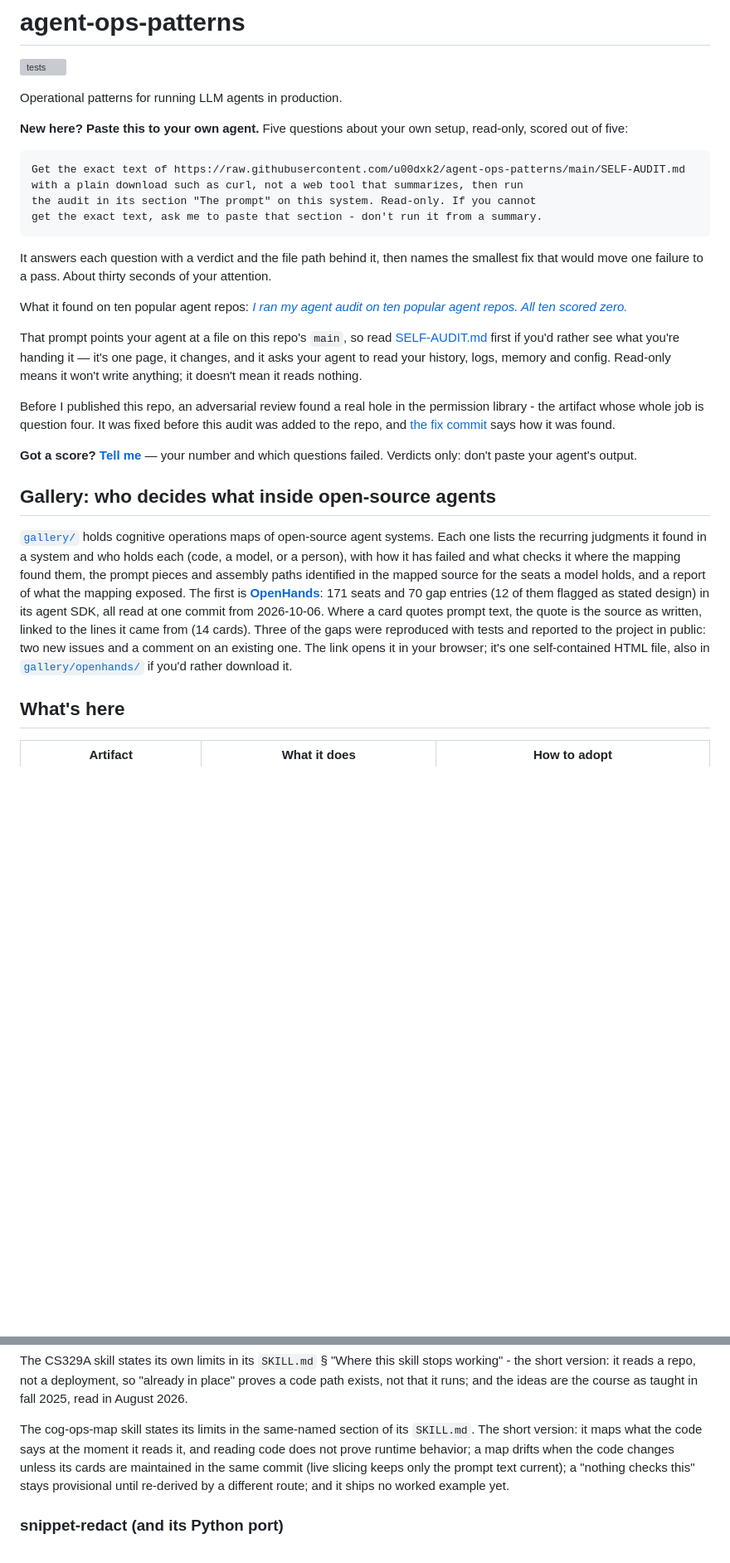
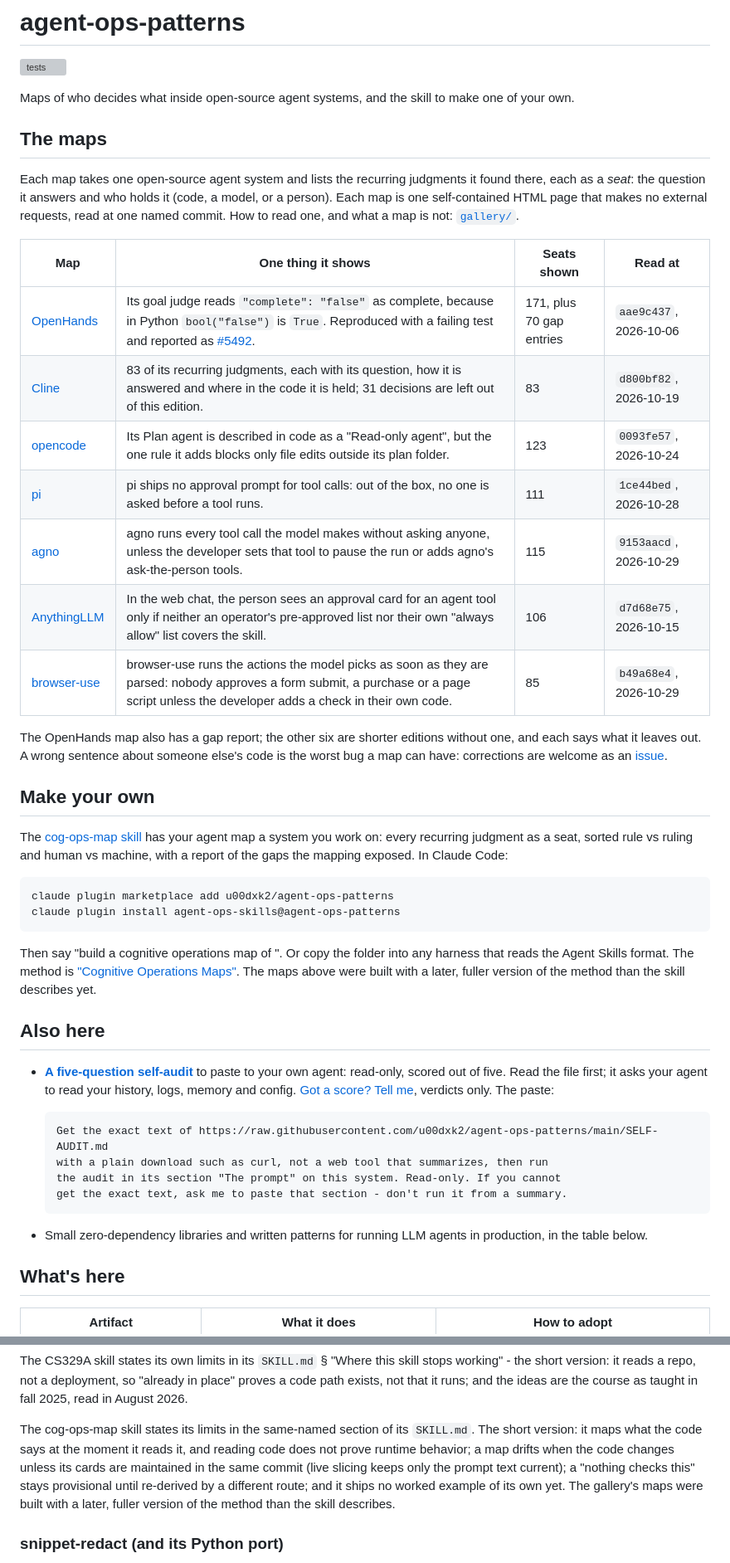
Before and after one commit to u00dxk2/agent-ops-patterns, a Markdown page: README.md, 2 parts joined by grey strips. Shown at 83% size. Rendered like a GitHub page; blank space fills up the shorter version; grey boxes are pictures that could not be loaded.

Commit message:
README: open with the seven maps, then make your own
The front page led with the five-question audit and named one map. It now
opens with a table of all seven maps (each row's count, commit and one-line
finding match its published page), then the skill to make your own, with the
audit and its paste prompt under "Also here". Three lower lines no longer say
OpenHands is the only map, and the skill's limits say the maps were built with
a later version of the method than the skill describes.

CHANGELOG: a 2026-10-31 entry for the six maps added since 10-13 (no re-pull
required). AGENTS.md: the gallery line no longer says "first: OpenHands".

Two Codex claims rounds against the published pages; all findings fixed.

Co-Authored-By: Claude Opus 5.5 <noreply@anthropic.com>

````diff
--- a/README.md
+++ b/README.md
@@ -2,33 +2,46 @@
 
 [![tests](https://github.com/u00dxk2/agent-ops-patterns/actions/workflows/tests.yml/badge.svg)](https://github.com/u00dxk2/agent-ops-patterns/actions/workflows/tests.yml)
 
-Operational patterns for running LLM agents in production.
+Maps of who decides what inside open-source agent systems, and the skill to make one of your own.
 
-**New here? Paste this to your own agent.** Five questions about your own setup, read-only, scored out of five:
+## The maps
+
+Each map takes one open-source agent system and lists the recurring judgments it found there, each as a *seat*: the question it answers and who holds it (code, a model, or a person). Each map is one self-contained HTML page that makes no external requests, read at one named commit. How to read one, and what a map is not: [`gallery/`](./gallery/README.md).
+
+| Map | One thing it shows | Seats shown | Read at |
+|---|---|---|---|
+| [OpenHands](https://u00dxk2.github.io/agent-ops-patterns/gallery/openhands/) | Its goal judge reads `"complete": "false"` as complete, because in Python `bool("false")` is `True`. Reproduced with a failing test and reported as [#5492](https://github.com/OpenHands/software-agent-sdk/issues/5492). | 171, plus 70 gap entries | `aae9c437`, 2026-10-06 |
+| [Cline](https://u00dxk2.github.io/agent-ops-patterns/gallery/cline/) | 83 of its recurring judgments, each with its question, how it is answered and where in the code it is held; 31 decisions are left out of this edition. | 83 | `d800bf82`, 2026-10-19 |
+| [opencode](https://u00dxk2.github.io/agent-ops-patterns/gallery/opencode/) | Its Plan agent is described in code as a "Read-only agent", but the one rule it adds blocks only file edits outside its plan folder. | 123 | `0093fe57`, 2026-10-24 |
+| [pi](https://u00dxk2.github.io/agent-ops-patterns/gallery/pi/) | pi ships no approval prompt for tool calls: out of the box, no one is asked before a tool runs. | 111 | `1ce44bed`, 2026-10-28 |
+| [agno](https://u00dxk2.github.io/agent-ops-patterns/gallery/agno/) | agno runs every tool call the model makes without asking anyone, unless the developer sets that tool to pause the run or adds agno's ask-the-person tools. | 115 | `9153aacd`, 2026-10-29 |
+| [AnythingLLM](https://u00dxk2.github.io/agent-ops-patterns/gallery/anythingllm/) | In the web chat, the person sees an approval card for an agent tool only if neither an operator's pre-approved list nor their own "always allow" list covers the skill. | 106 | `d7d68e75`, 2026-10-15 |
+| [browser-use](https://u00dxk2.github.io/agent-ops-patterns/gallery/browser-use/) | browser-use runs the actions the model picks as soon as they are parsed: nobody approves a form submit, a purchase or a page script unless the developer adds a check in their own code. | 85 | `b49a68e4`, 2026-10-29 |
+
+The OpenHands map also has a gap report; the other six are shorter editions without one, and each says what it leaves out. A wrong sentence about someone else's code is the worst bug a map can have: corrections are welcome as an [issue](https://github.com/u00dxk2/agent-ops-patterns/issues).
+
+## Make your own
+
+The [cog-ops-map skill](./skills/cog-ops-map/SKILL.md) has your agent map a system you work on: every recurring judgment as a seat, sorted rule vs ruling and human vs machine, with a report of the gaps the mapping exposed. In Claude Code:
 
 ```
-Get the exact text of https://raw.githubusercontent.com/u00dxk2/agent-ops-patterns/main/SELF-AUDIT.md
-with a plain download such as curl, not a web tool that summarizes, then run
-the audit in its section "The prompt" on this system. Read-only. If you cannot
-get the exact text, ask me to paste that section - don't run it from a summary.
+claude plugin marketplace add u00dxk2/agent-ops-patterns
+claude plugin install agent-ops-skills@agent-ops-patterns
 ```
 
-It answers each question with a verdict and the file path behind it, then names the smallest fix that would move one failure to a pass. About thirty seconds of your attention.
+Then say "build a cognitive operations map of <system>". Or copy the folder into any harness that reads the Agent Skills format. The method is ["Cognitive Operations Maps"](https://uncagedminds.substack.com/p/cognitive-operations-maps). The maps above were built with a later, fuller version of the method than the skill describes yet.
 
-What it found on ten popular agent repos: [*I ran my agent audit on ten popular agent repos. All ten scored zero.*](https://uncagedminds.substack.com/p/i-ran-my-agent-audit-on-ten-popular)
+## Also here
 
-That prompt points your agent at a file on this repo's `main`, so read [SELF-AUDIT.md](./SELF-AUDIT.md) first if you'd rather see what you're handing it — it's one page, it changes, and it asks your agent to read your history, logs, memory and config. Read-only means it won't write anything; it doesn't mean it reads nothing.
+- **[A five-question self-audit](./SELF-AUDIT.md)** to paste to your own agent: read-only, scored out of five. Read the file first; it asks your agent to read your history, logs, memory and config. [Got a score? Tell me](https://github.com/u00dxk2/agent-ops-patterns/issues/new?template=ran-the-audit.yml), verdicts only. The paste:
 
-Before I published this repo, an adversarial review found a real hole in the permission
-library - the artifact whose whole job is question four. It was fixed before this audit
-was added to the repo, and [the fix commit](https://github.com/u00dxk2/agent-ops-patterns/commit/792c788)
-says how it was found.
-
-**Got a score? [Tell me](https://github.com/u00dxk2/agent-ops-patterns/issues/new?template=ran-the-audit.yml)** — your number and which questions failed. Verdicts only: don't paste your agent's output.
-
-## Gallery: who decides what inside open-source agents
-
-[`gallery/`](./gallery/README.md) holds cognitive operations maps of open-source agent systems. Each one lists the recurring judgments it found in a system and who holds each (code, a model, or a person), with how it has failed and what checks it where the mapping found them, the prompt pieces and assembly paths identified in the mapped source for the seats a model holds, and a report of what the mapping exposed. The first is **[OpenHands](https://u00dxk2.github.io/agent-ops-patterns/gallery/openhands/)**: 171 seats and 70 gap entries (12 of them flagged as stated design) in its agent SDK, all read at one commit from 2026-10-06. Where a card quotes prompt text, the quote is the source as written, linked to the lines it came from (14 cards). Three of the gaps were reproduced with tests and reported to the project in public: two new issues and a comment on an existing one. The link opens it in your browser; it's one self-contained HTML file, also in [`gallery/openhands/`](./gallery/openhands/index.html) if you'd rather download it.
+  ```
+  Get the exact text of https://raw.githubusercontent.com/u00dxk2/agent-ops-patterns/main/SELF-AUDIT.md
+  with a plain download such as curl, not a web tool that summarizes, then run
+  the audit in its section "The prompt" on this system. Read-only. If you cannot
+  get the exact text, ask me to paste that section - don't run it from a summary.
+  ```
+- Small zero-dependency libraries and written patterns for running LLM agents in production, in the table below.
 
 ## What's here
 
@@ -220,7 +233,8 @@ The cog-ops-map skill states its limits in the same-named section of its `SKILL.
 version: it maps what the code says at the moment it reads it, and reading code does not prove
 runtime behavior; a map drifts when the code changes unless its cards are maintained in the same
 commit (live slicing keeps only the prompt text current); a "nothing checks this" stays provisional
-until re-derived by a different route; and it ships no worked example yet.
+until re-derived by a different route; and it ships no worked example of its own yet. The gallery's
+maps were built with a later, fuller version of the method than the skill describes.
 
 ### snippet-redact (and its Python port)
 
````
Also changed, not shown: other parts of README.md (+2 -2 lines), AGENTS.md (+1 -1 lines), CHANGELOG.md (+8 -0 lines).
